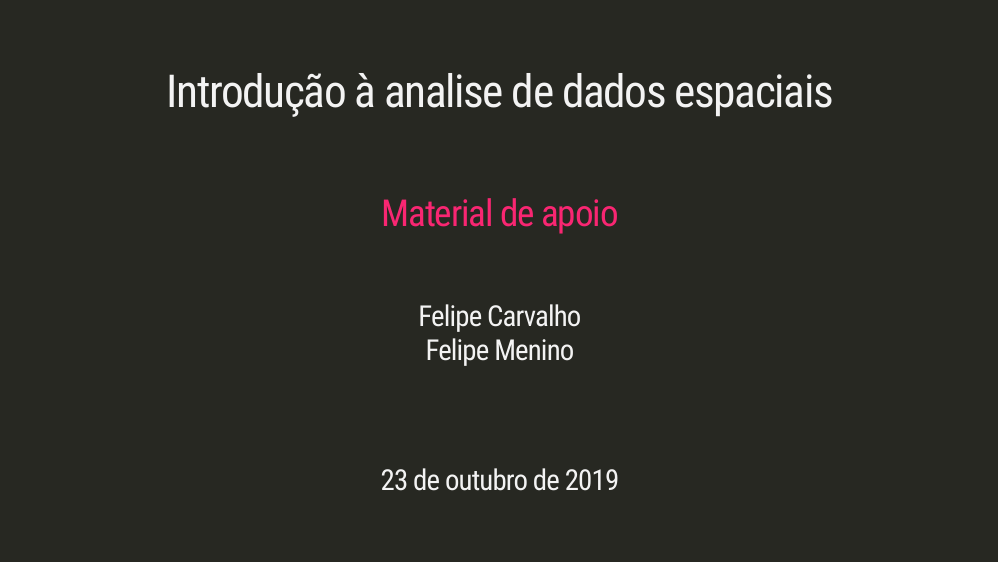
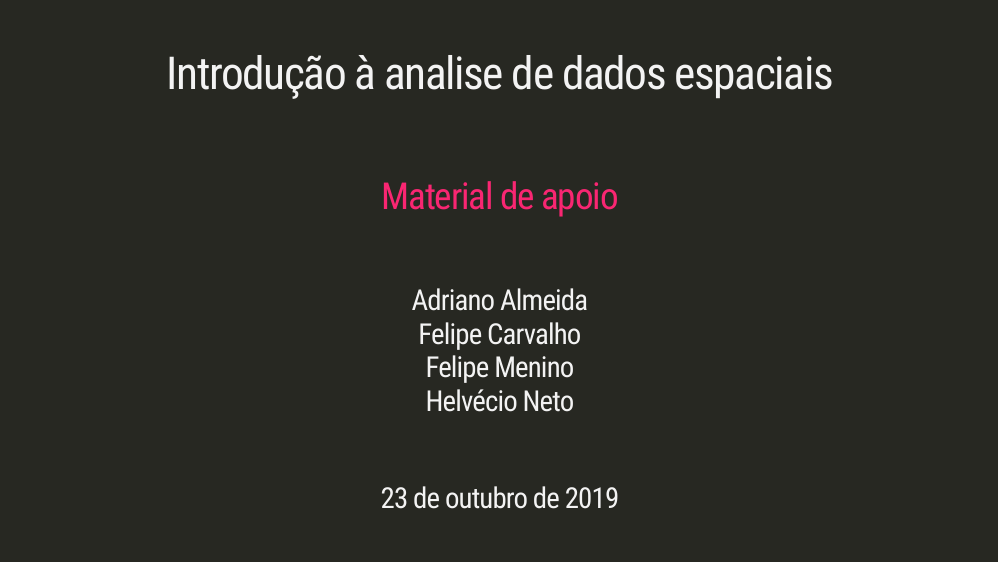
Before and after one commit to dataAt/intro-analise-de-dados-espaciais-apresentacao, an R Markdown document (python/2019/intro_R_anthropology_2018.Rmd): page 1 of 51. The pictures show the slides in the output file python/2019/intro_R_anthropology_2018.html that the author committed with the source; the slides are laid out offline by our stand-in for remark.js, each with all of its steps uncovered, in fonts that may differ from those the slides ask for, and without slide numbers, shadows or browser add-ons; a font, style sheet, LaTeX package, included part or bibliography that could not be used is replaced or left out.

Commit message:
Atualização da apresentação

```diff
--- a/python/2019/intro_R_anthropology_2018.Rmd
+++ b/python/2019/intro_R_anthropology_2018.Rmd
@@ -1,8 +1,8 @@
 ---
 title: "Introdução à analise de dados espaciais"
 subtitle: "<br> [Material de apoio](https://github.com/dataAt/introducao-analise-de-dados-espaciais)"
-author: "<br>Felipe Carvalho<br>Felipe Menino"
-date: "<br><br>23 de outubro de 2019"
+author: "<br>Adriano Almeida<br>Felipe Carvalho<br>Felipe Menino<br>Helvécio Neto"
+date: "<br>23 de outubro de 2019"
 output:
   xaringan::moon_reader:
     lib_dir: libs
```
Also changed, not shown: python/2019/intro_R_anthropology_2018.html.
